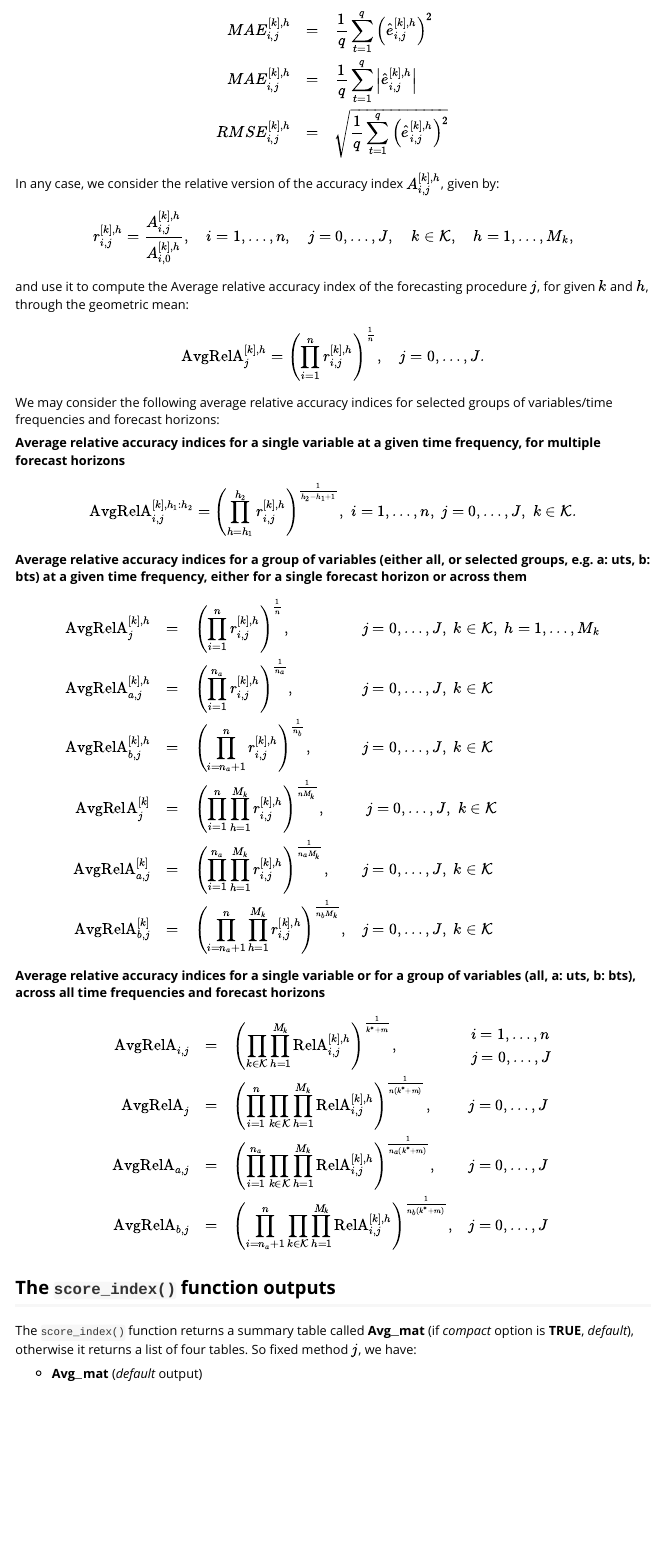
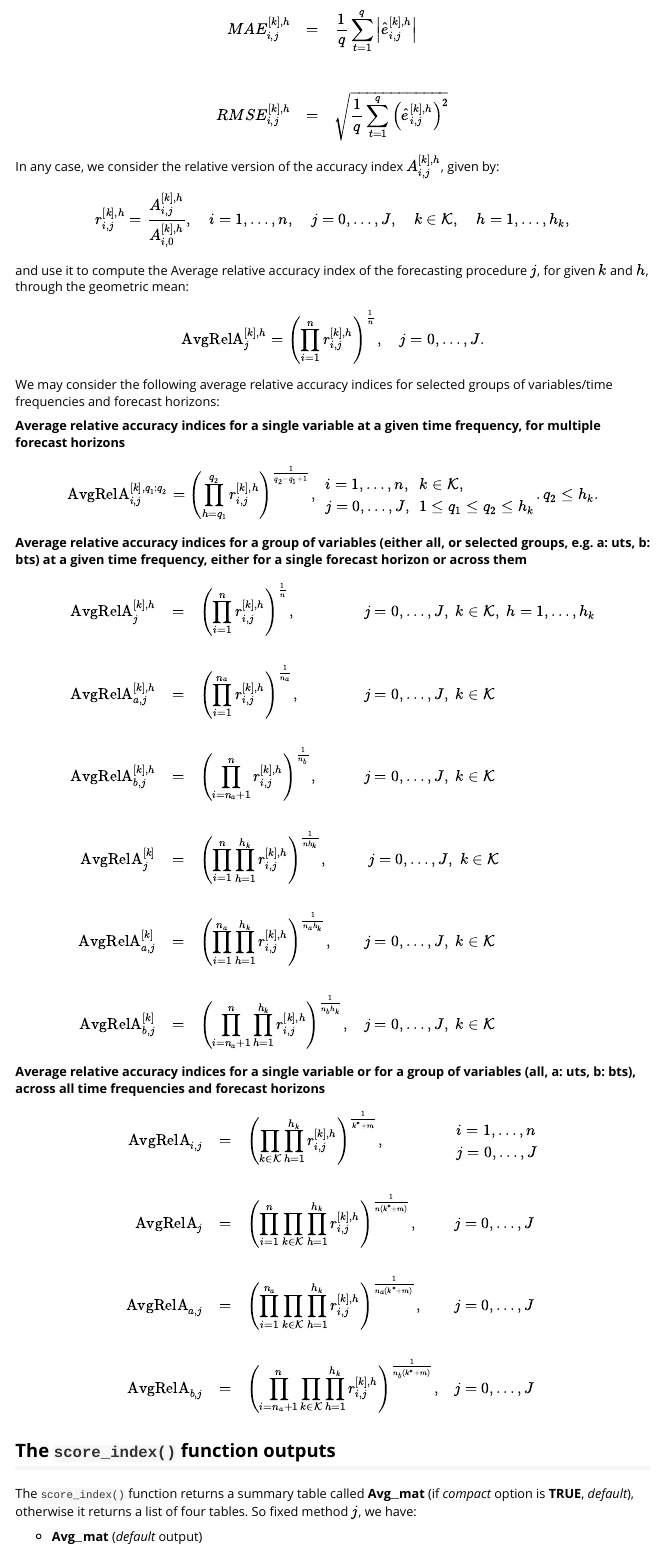
Before and after one commit to danigiro/FoReco, an R Markdown document (vignettes/accuracy_indices.Rmd): the page in a window 1100 px wide, from 370 px down before the commit and from 360 px down after it, so that both start at the same text. Rendered offline with R 4.5, knitr and Pandoc, with nearby package versions.

Commit message:
references

```diff
--- a/vignettes/accuracy_indices.Rmd
+++ b/vignettes/accuracy_indices.Rmd
@@ -32,16 +34,14 @@ Denote by A$_{i,j}^{[k],h}$ the forecasting accuracy of the technique $j$, compu
 $$
 \begin{array}{rcl}
-MAE_{i,j}^{[k],h} & = & \displaystyle\frac{1}{q}\displaystyle\sum_{t=1}^{q} \left(\hat{e}_{i,j}^{[k],h}\right)^2 \\
-MAE_{i,j}^{[k],h} & = & \displaystyle\frac{1}{q}\displaystyle\sum_{t=1}^{q} \left|\hat{e}_{i,j}^{[k],h}\right| \\
+MAE_{i,j}^{[k],h} & = & \displaystyle\frac{1}{q}\displaystyle\sum_{t=1}^{q} \left|\hat{e}_{i,j}^{[k],h}\right| \\[.75cm]
 RMSE_{i,j}^{[k],h} & = & \sqrt{\displaystyle\frac{1}{q}\displaystyle\sum_{t=1}^{q} \left(\hat{e}_{i,j}^{[k],h}\right)^2}
 \end{array}
 $$
 
-
 \noindent In any case, we consider the relative version of the accuracy index $A_{i,j}^{[k],h}$, given by:
 $$
 r_{i,j}^{[k],h} = \displaystyle\frac{A_{i,j}^{[k],h}}{A_{i,0}^{[k],h}} ,
-\quad i=1,\ldots,n, \quad  j=0,\ldots, J, \quad k \in {\cal K}, \quad h=1, \ldots, M_k,
+\quad i=1,\ldots,n, \quad  j=0,\ldots, J, \quad k \in {\cal K}, \quad h=1, \ldots, h_k,
 $$
 and use it to compute the Average relative accuracy index of the forecasting procedure $j$, for given $k$ and $h$, through the geometric mean:
 $$
@@ -51,10 +51,16 @@ $$
 \noindent We may consider the following average relative accuracy indices for selected groups of variables/time frequencies and forecast horizons:
 
 **Average relative accuracy indices for a single variable at a given time frequency, for multiple forecast horizons**
-
-
 $$
 \label{AvgRelAikh1h2}
-\text{AvgRelA}_{i,j}^{[k],h_1:h_2} = \left(\prod_{h=h_1}^{h_2} r_{i,j}^{[k],h}\right)^{\frac{1}{h_2 - h_1 + 1}},
-\; i=1,\ldots,n , \; j=0,\ldots, J, \; k \in {\cal K}.
+\text{AvgRelA}_{i,j}^{[k],q_1:q_2} = \left(\prod_{h=q_1}^{q_2} r_{i,j}^{[k],h}\right)^{\frac{1}{q_2 - q_1 + 1}}, \;
+\begin{array}{l}
+	i=1,\ldots,n, \\
+	j=0,\ldots,J,
+\end{array} \;
+\begin{array}{l}
+	k \in {\cal K}, \\
+	1 \le q_1 \le q_2 \le h_k
+\end{array} .
+%i=1,\ldots,n , \; j=0,\ldots, J, \; k \in {\cal K}, \; 1 \le q_1 \le q_2 \le h_k.
 $$
@@ -68,12 +73,12 @@ $$
 \text{AvgRelA}^{[k],h}_{a,j} & = & \left(\displaystyle\prod_{i=1}^{n_a} r_{i,j}^{[k],h}\right)^{\frac{1}{n_a}}, &
- j=0,\ldots, J, \; k \in {\cal K} \\
+ j=0,\ldots, J, \; k \in {\cal K} \\[.5cm]
 \text{AvgRelA}^{[k],h}_{b,j} & = & \left(\displaystyle\prod_{i=n_a+1}^{n} r_{i,j}^{[k],h}\right)^{\frac{1}{n_b}}, &
-j=0,\ldots, J, \; k \in {\cal K} \\
-\text{AvgRelA}^{[k]}_j & = & \left(\displaystyle\prod_{i=1}^{n} \prod_{h=1}^{M_k} r_{i,j}^{[k],h}\right)^{\frac{1}{n M_k}}, &
-\; j=0,\ldots,J, \; k \in {\cal K} \\
-\text{AvgRelA}^{[k]}_{a,j} & = &\left(\displaystyle\prod_{i=1}^{n_a} \prod_{h=1}^{M_k} r_{i,j}^{[k],h}\right)^{\frac{1}{n_a M_k}}, &
-j=0,\ldots, J, \; k \in {\cal K} \\
-\text{AvgRelA}^{[k]}_{b,j} & = &\left(\displaystyle\prod_{i=n_a+1}^{n} \prod_{h=1}^{M_k} r_{i,j}^{[k],h}\right)^{\frac{1}{n_b M_k}}, &
+j=0,\ldots, J, \; k \in {\cal K} \\[.5cm]
+\text{AvgRelA}^{[k]}_j & = & \left(\displaystyle\prod_{i=1}^{n} \prod_{h=1}^{h_k} r_{i,j}^{[k],h}\right)^{\frac{1}{n h_k}}, &
+\; j=0,\ldots,J, \; k \in {\cal K} \\[.5cm]
+\text{AvgRelA}^{[k]}_{a,j} & = &\left(\displaystyle\prod_{i=1}^{n_a} \prod_{h=1}^{h_k} r_{i,j}^{[k],h}\right)^{\frac{1}{n_a h_k}}, &
+j=0,\ldots, J, \; k \in {\cal K} \\[.5cm]
+\text{AvgRelA}^{[k]}_{b,j} & = &\left(\displaystyle\prod_{i=n_a+1}^{n} \prod_{h=1}^{h_k} r_{i,j}^{[k],h}\right)^{\frac{1}{n_b h_k}}, &
  j=0,\ldots, J, \; k \in {\cal K}
 \end{array}
 $$
@@ -81,13 +86,13 @@ $$
 **Average relative accuracy indices for a single variable or for a group of variables (all, a: uts, b: bts), across all time frequencies and forecast horizons**
 $$
 \begin{array}{rcll}
-\text{AvgRelA}_{i,j} & = & \left(\displaystyle\prod_{k \in {\cal K}} \prod_{h=1}^{M_k} \text{RelA}_{i,j}^{[k],h}\right)^{\frac{1}{k^*+m}}, &
+\text{AvgRelA}_{i,j} & = & \left(\displaystyle\prod_{k \in {\cal K}} \prod_{h=1}^{h_k} r_{i,j}^{[k],h}\right)^{\frac{1}{k^*+m}}, &
 \begin{array}{l}
 i=1,\ldots,n  \\ j=0,\ldots,J
-\end{array} \\
-\text{AvgRelA}_j & = & \left(\displaystyle\prod_{i=1}^{n} \prod_{k \in {\cal K}} \prod_{h=1}^{M_k} \text{RelA}_{i,j}^{[k],h}\right)^{\frac{1}{n(k^*+m)}}  , & j=0,\ldots,J \\
-\text{AvgRelA}_{a,j} & = & \left(\displaystyle\prod_{i=1}^{n_a} \prod_{k \in {\cal K}} \prod_{h=1}^{M_k} \text{RelA}_{i,j}^{[k],h}\right)^{\frac{1}{n_a(k^*+m)}}  , & j=0,\ldots,J \\
-\text{AvgRelA}_{b,j} & = & \left(\displaystyle\prod_{i=n_a+1}^{n} \prod_{k \in {\cal K}} \prod_{h=1}^{M_k} \text{RelA}_{i,j}^{[k],h}\right)^{\frac{1}{n_b(k^*+m)}} , & j=0,\ldots,J
+\end{array} \\[.5cm]
+\text{AvgRelA}_j & = & \left(\displaystyle\prod_{i=1}^{n} \prod_{k \in {\cal K}} \prod_{h=1}^{h_k} r_{i,j}^{[k],h}\right)^{\frac{1}{n(k^*+m)}}  , & j=0,\ldots,J \\[.5cm]
+\text{AvgRelA}_{a,j} & = & \left(\displaystyle\prod_{i=1}^{n_a} \prod_{k \in {\cal K}} \prod_{h=1}^{h_k} r_{i,j}^{[k],h}\right)^{\frac{1}{n_a(k^*+m)}}  , & j=0,\ldots,J \\[.5cm]
+\text{AvgRelA}_{b,j} & = & \left(\displaystyle\prod_{i=n_a+1}^{n} \prod_{k \in {\cal K}} \prod_{h=1}^{h_k} r_{i,j}^{[k],h}\right)^{\frac{1}{n_b(k^*+m)}} , & j=0,\ldots,J
 \end{array}
 $$
 
```
Also changed, not shown: R/thfrec.R (+1 -1 lines), vignettes/FoReco_package.Rmd (+9 -9 lines), docs/pkgdown.yml, vignettes/accuracy_indices.Rmd (7 more changed lines), 4 other files.
